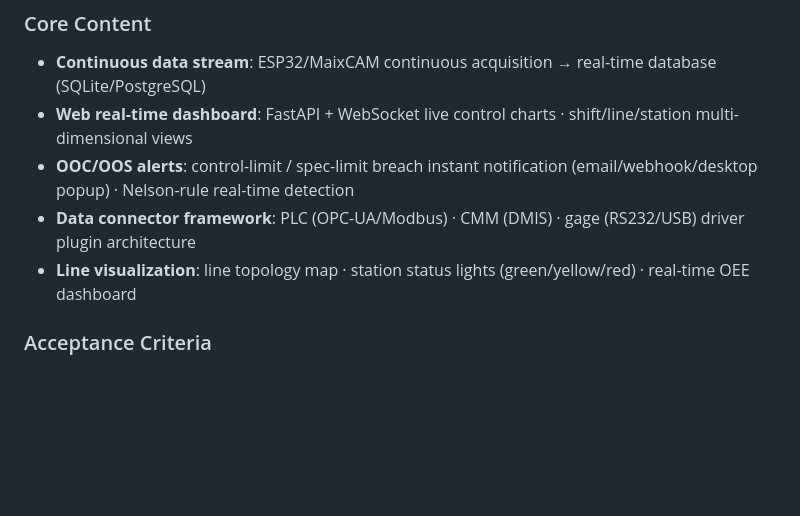
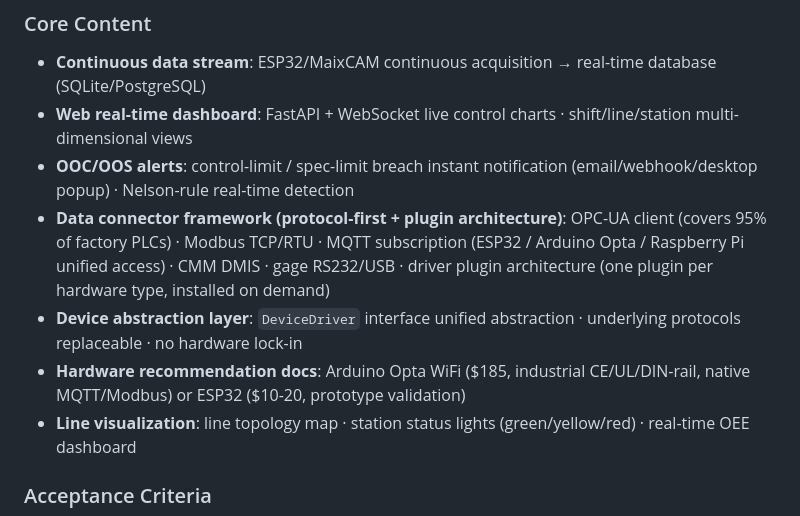
Before and after one commit to chrisliuu345/AKIA-local, a Markdown page: ROADMAP.en.md, the part around the change. Drawn GitHub-style; blank space fills up the shorter version.

```diff
--- a/ROADMAP.en.md
+++ b/ROADMAP.en.md
@@ -466,7 +466,9 @@ v2.0 ──→ v2.1 ✅ ──→ v2.2 ✅ ──→ v2.3 ✅ ──→ v2.4 ✅
 - **Continuous data stream**: ESP32/MaixCAM continuous acquisition → real-time database (SQLite/PostgreSQL)
 - **Web real-time dashboard**: FastAPI + WebSocket live control charts · shift/line/station multi-dimensional views
 - **OOC/OOS alerts**: control-limit / spec-limit breach instant notification (email/webhook/desktop popup) · Nelson-rule real-time detection
-- **Data connector framework**: PLC (OPC-UA/Modbus) · CMM (DMIS) · gage (RS232/USB) driver plugin architecture
+- **Data connector framework (protocol-first + plugin architecture)**: OPC-UA client (covers 95% of factory PLCs) · Modbus TCP/RTU · MQTT subscription (ESP32 / Arduino Opta / Raspberry Pi unified access) · CMM DMIS · gage RS232/USB · driver plugin architecture (one plugin per hardware type, installed on demand)
+- **Device abstraction layer**: `DeviceDriver` interface unified abstraction · underlying protocols replaceable · no hardware lock-in
+- **Hardware recommendation docs**: Arduino Opta WiFi ($185, industrial CE/UL/DIN-rail, native MQTT/Modbus) or ESP32 ($10-20, prototype validation)
 - **Line visualization**: line topology map · station status lights (green/yellow/red) · real-time OEE dashboard
 
 ### Acceptance Criteria
```
Also changed, not shown: ROADMAP.md (+3 -1 lines).
